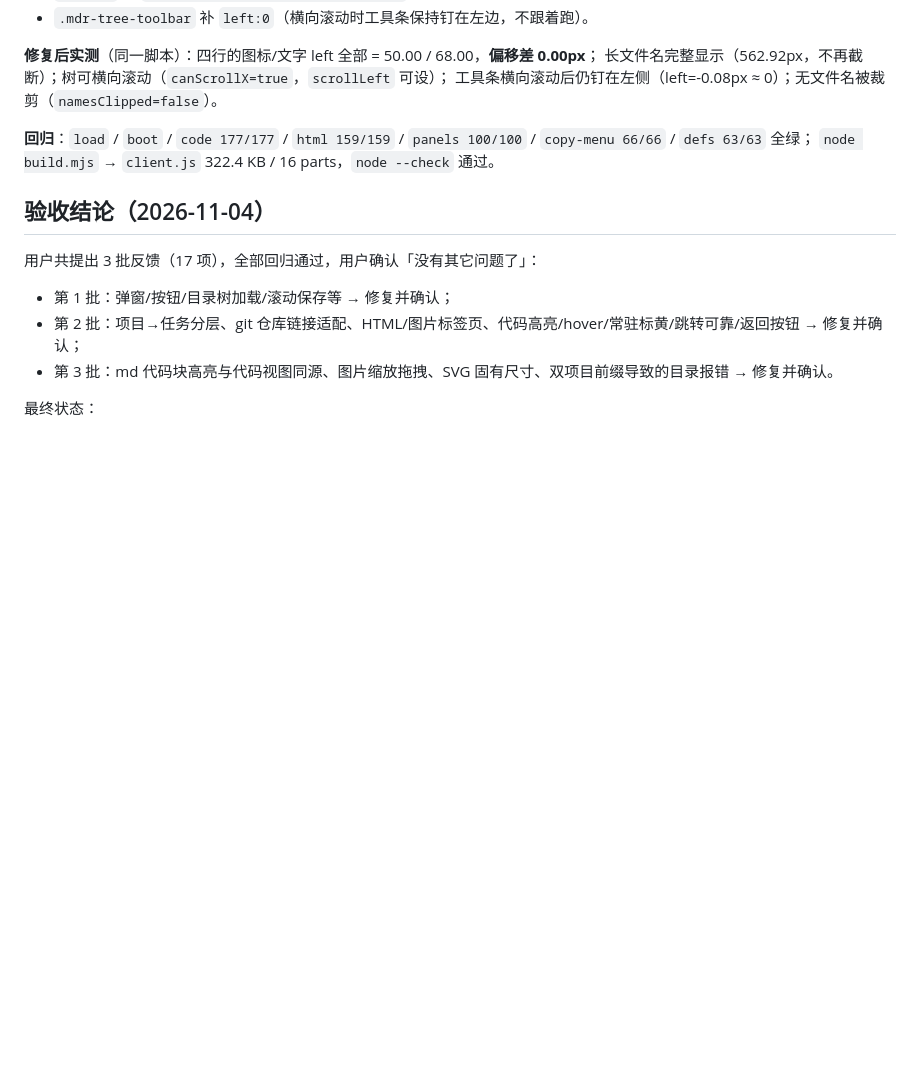
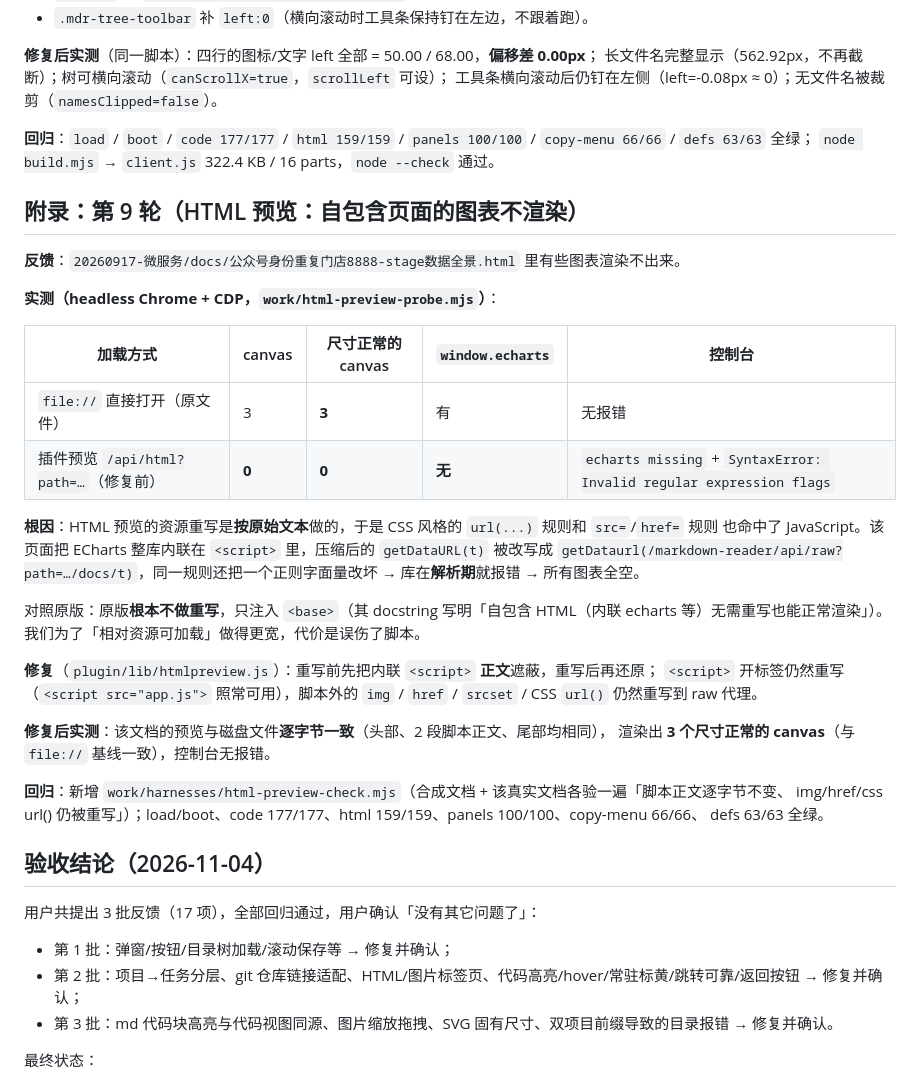
Before and after one commit to TechieBreeze/MarkdownReader, a Markdown page: docs/final-report.md, the part around the change. Rendered like a GitHub page; blank space fills up the shorter version.

```diff
--- a/docs/final-report.md
+++ b/docs/final-report.md
@@ -168,6 +168,36 @@ flexbox 会按「各子项基准宽度比例」压缩它 —— 压缩量取决
 **回归**：`load` / `boot` / `code 177/177` / `html 159/159` / `panels 100/100` / `copy-menu 66/66` / `defs 63/63` 全绿；
 `node build.mjs` → `client.js` 322.4 KB / 16 parts，`node --check` 通过。
 
+## 附录：第 9 轮（HTML 预览：自包含页面的图表不渲染）
+
+**反馈**：`20260917-微服务/docs/公众号身份重复门店8888-stage数据全景.html` 里有些图表渲染不出来。
+
+**实测（headless Chrome + CDP，`work/html-preview-probe.mjs`）**：
+
+| 加载方式 | canvas | 尺寸正常的 canvas | `window.echarts` | 控制台 |
+|---|---|---|---|---|
+| `file://` 直接打开（原文件） | 3 | **3** | 有 | 无报错 |
+| 插件预览 `/api/html?path=…`（修复前） | **0** | **0** | **无** | `echarts missing` + `SyntaxError: Invalid regular expression flags` |
+
+**根因**：HTML 预览的资源重写是**按原始文本**做的，于是 CSS 风格的 `url(...)` 规则和 `src=`/`href=` 规则
+也命中了 JavaScript。该页面把 ECharts 整库内联在 `<script>` 里，压缩后的 `getDataURL(t)` 被改写成
+`getDataurl(/markdown-reader/api/raw?path=…/docs/t)`，同一规则还把一个正则字面量改坏 →
+库在**解析期**就报错 → 所有图表全空。
+
+对照原版：原版**根本不做重写**，只注入 `<base>`（其 docstring 写明「自包含 HTML（内联 echarts 等）无需重写也能正常渲染」）。
+我们为了「相对资源可加载」做得更宽，代价是误伤了脚本。
+
+**修复**（`plugin/lib/htmlpreview.js`）：重写前先把内联 `<script>` **正文**遮蔽，重写后再还原；
+`<script>` 开标签仍然重写（`<script src="app.js">` 照常可用），脚本外的 `img` / `href` / `srcset` / CSS `url()`
+仍然重写到 raw 代理。
+
+**修复后实测**：该文档的预览与磁盘文件**逐字节一致**（头部、2 段脚本正文、尾部均相同），
+渲染出 **3 个尺寸正常的 canvas**（与 `file://` 基线一致），控制台无报错。
+
+**回归**：新增 `work/harnesses/html-preview-check.mjs`（合成文档 + 该真实文档各验一遍「脚本正文逐字节不变、
+img/href/css url() 仍被重写」）；load/boot、code 177/177、html 159/159、panels 100/100、copy-menu 66/66、
+defs 63/63 全绿。
+
 ## 验收结论（2026-11-04）
 
 用户共提出 3 批反馈（17 项），全部回归通过，用户确认「没有其它问题了」：
```
Also changed, not shown: README.md (+2 -0 lines).
